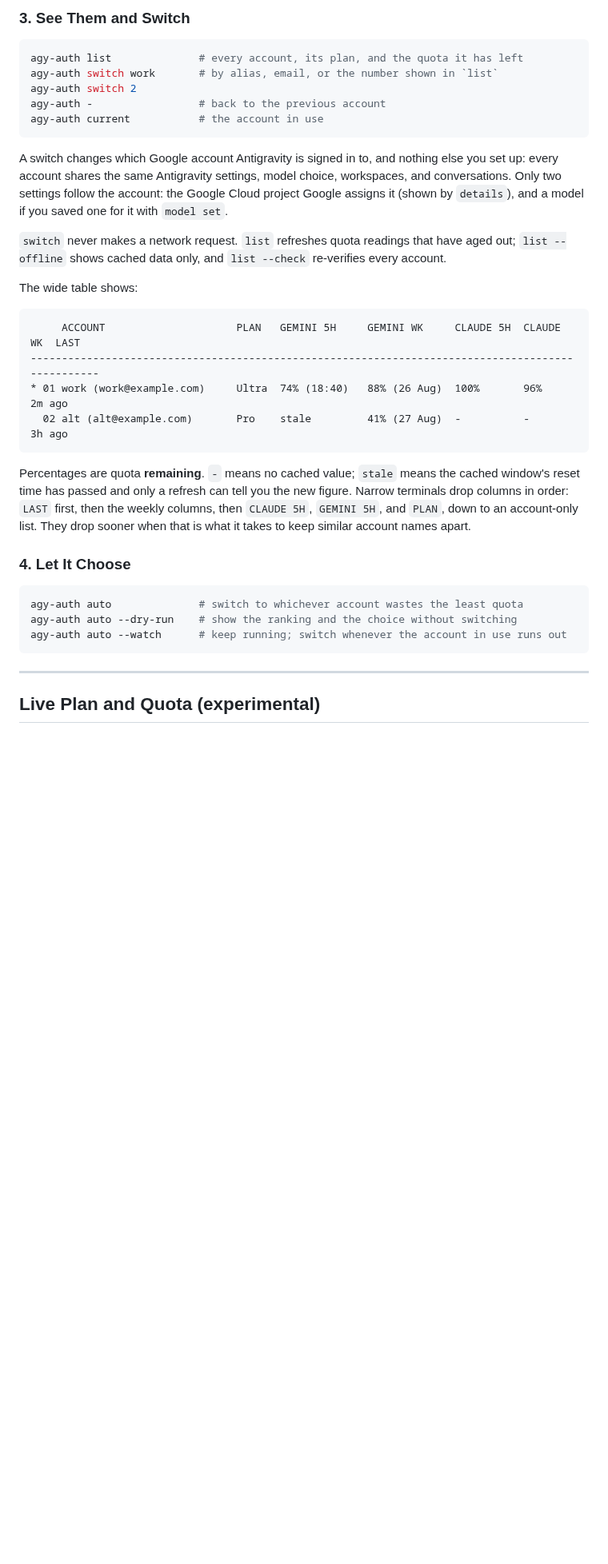
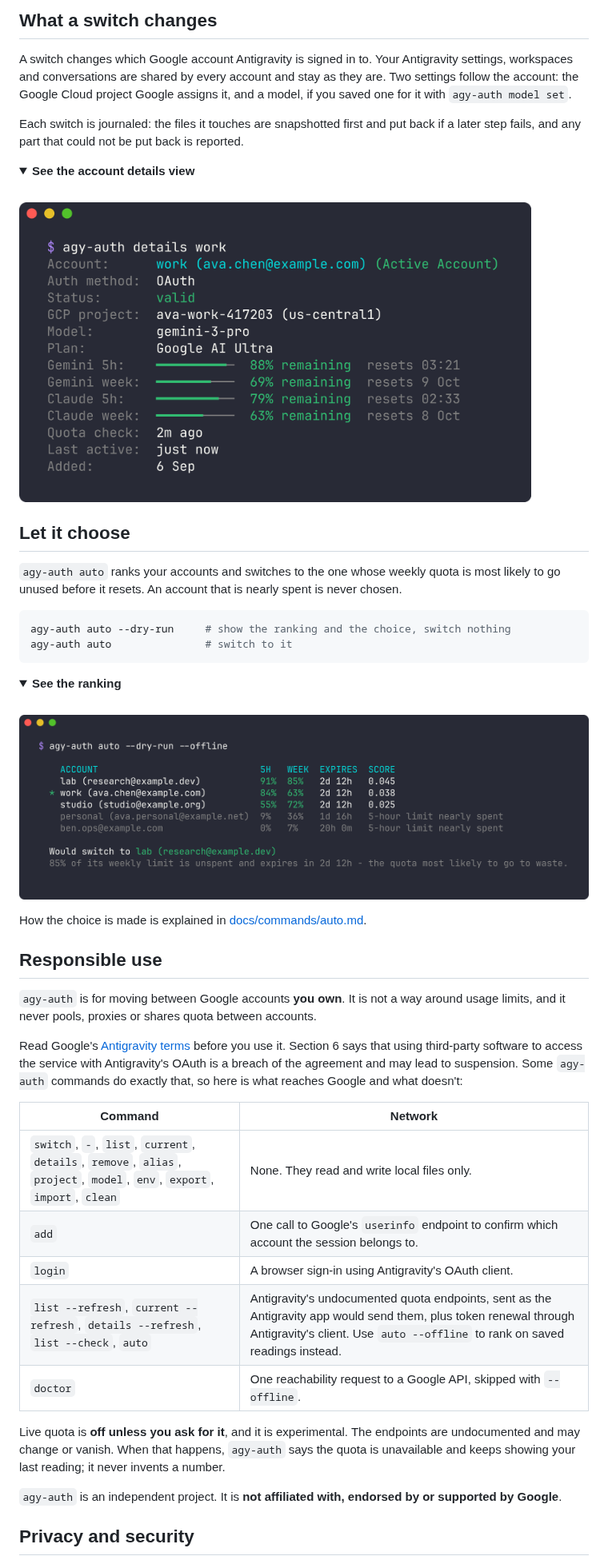
Before and after one commit to cruel-synthesis/agy-auth, a Markdown page: README.md, the part around one of its changes. Shown at 80% size. Rendered like a GitHub page; pictures changed too: .github/assets/auto.png (added), .github/assets/details.png (added); folded sections open; blank space fills up the shorter version.

````diff
--- a/README.md
+++ b/README.md
@@ -60,45 +68,51 @@ agy-auth login --alias work
 ```
 
-### 3. See Them and Switch
+## What a switch changes
+
+A switch changes which Google account Antigravity is signed in to. Your Antigravity settings, workspaces and conversations are shared by every account and stay as they are. Two settings follow the account: the Google Cloud project Google assigns it, and a model, if you saved one for it with `agy-auth model set`.
+
+Each switch is journaled: the files it touches are snapshotted first and put back if a later step fails, and any part that could not be put back is reported.
+
+<details>
+<summary><b>See the account details view</b></summary>
+<br>
+<img src="https://raw.githubusercontent.com/cruel-synthesis/agy-auth/main/.github/assets/details.png" alt="agy-auth details showing an account's project, model, plan and quota meters" width="640">
+</details>
+
+## Let it choose
+
+`agy-auth auto` ranks your accounts and switches to the one whose weekly quota is most likely to go unused before it resets. An account that is nearly spent is never chosen.
 
 ```bash
-agy-auth list              # every account, its plan, and the quota it has left
-agy-auth switch work       # by alias, email, or the number shown in `list`
-agy-auth switch 2
-agy-auth -                 # back to the previous account
-agy-auth current           # the account in use
+agy-auth auto --dry-run     # show the ranking and the choice, switch nothing
+agy-auth auto               # switch to it
 ```
 
-A switch changes which Google account Antigravity is signed in to, and nothing
-else you set up: every account shares the same Antigravity settings, model
-choice, workspaces, and conversations. Only two settings follow the account:
-the Google Cloud project Google assigns it (shown by `details`), and a model if
-you saved one for it with `model set`.
+<details>
+<summary><b>See the ranking</b></summary>
+<br>
+<img src="https://raw.githubusercontent.com/cruel-synthesis/agy-auth/main/.github/assets/auto.png" alt="agy-auth auto --dry-run ranking five accounts by quota at risk" width="760">
+</details>
 
-`switch` never makes a network request. `list` refreshes quota readings that
-have aged out; `list --offline` shows cached data only, and `list --check`
-re-verifies every account.
+How the choice is made is explained in [docs/commands/auto.md](./docs/commands/auto.md).
 
-The wide table shows:
+## Responsible use
 
-```
-     ACCOUNT                     PLAN   GEMINI 5H     GEMINI WK     CLAUDE 5H  CLAUDE WK  LAST
---------------------------------------------------------------------------------------------------
-* 01 work (work@example.com)     Ultra  74% (18:40)   88% (26 Aug)  100%       96%        2m ago
-  02 alt (alt@example.com)       Pro    stale         41% (27 Aug)  -          -          3h ago
-```
+`agy-auth` is for moving between Google accounts **you own**. It is not a way around usage limits, and it never pools, proxies or shares quota between accounts.
 
-Percentages are quota **remaining**. `-` means no cached value; `stale` means the cached window's reset time has passed and only a refresh can tell you the new figure. Narrow terminals drop columns in order: `LAST` first, then the weekly columns, then `CLAUDE 5H`, `GEMINI 5H`, and `PLAN`, down to an account-only list. They drop sooner when that is what it takes to keep similar account names apart.
+Read Google's [Antigravity terms](https://antigravity.google/terms) before you use it. Section 6 says that using third-party software to access the service with Antigravity's OAuth is a breach of the agreement and may lead to suspension. Some `agy-auth` commands do exactly that, so here is what reaches Google and what doesn't:
 
-### 4. Let It Choose
+| Command | Network |
+|---|---|
+| `switch`, `-`, `list`, `current`, `details`, `remove`, `alias`, `project`, `model`, `env`, `export`, `import`, `clean` | None. They read and write local files only. |
+| `add` | One call to Google's `userinfo` endpoint to confirm which account the session belongs to. |
+| `login` | A browser sign-in using Antigravity's OAuth client. |
+| `list --refresh`, `current --refresh`, `details --refresh`, `list --check`, `auto` | Antigravity's undocumented quota endpoints, sent as the Antigravity app would send them, plus token renewal through Antigravity's client. Use `auto --offline` to rank on saved readings instead. |
+| `doctor` | One reachability request to a Google API, skipped with `--offline`. |
 
-```bash
-agy-auth auto              # switch to whichever account wastes the least quota
-agy-auth auto --dry-run    # show the ranking and the choice without switching
-agy-auth auto --watch      # keep running; switch whenever the account in use runs out
-```
+Live quota is **off unless you ask for it**, and it is experimental. The endpoints are undocumented and may change or vanish. When that happens, `agy-auth` says the quota is unavailable and keeps showing your last reading; it never invents a number.
 
----
+`agy-auth` is an independent project. It is **not affiliated with, endorsed by or supported by Google**.
 
-## Live Plan and Quota (experimental)
+## Privacy and security
 
````
Also changed, not shown: other parts of README.md (+65 -124 lines), .github/assets/demo.gif (added), .github/assets/help.png (added).
